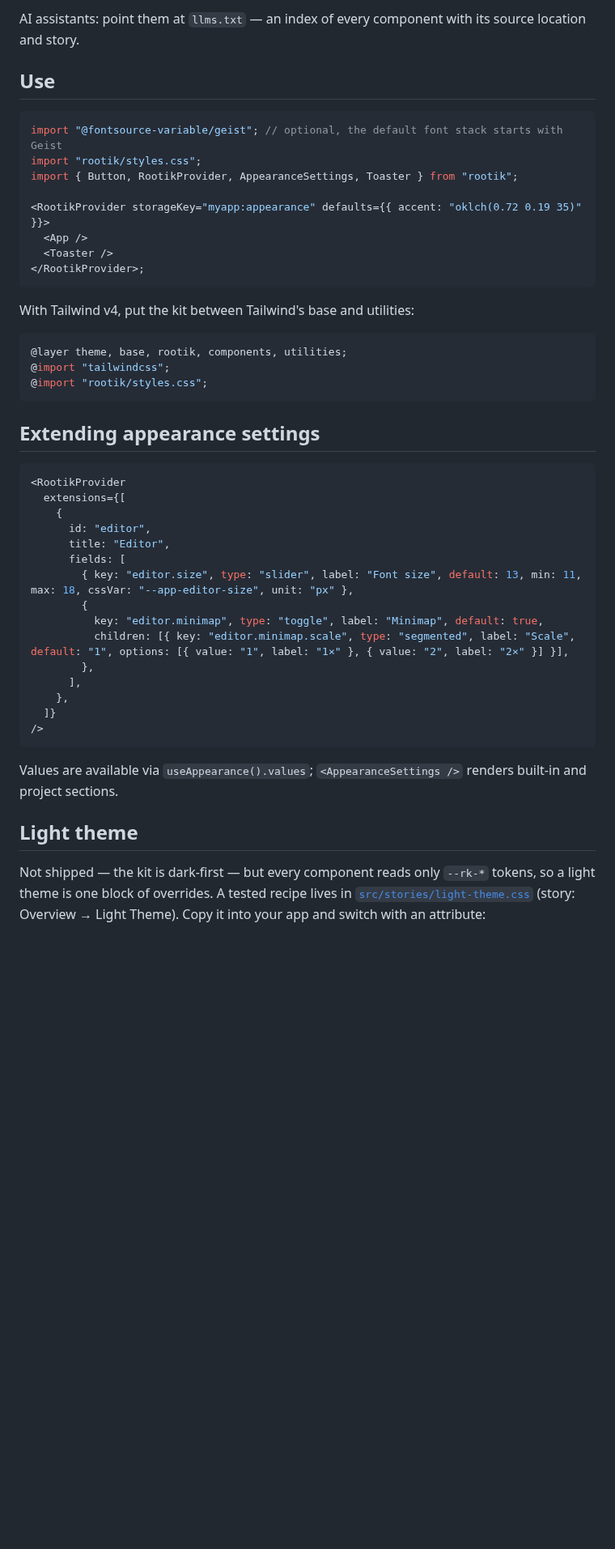
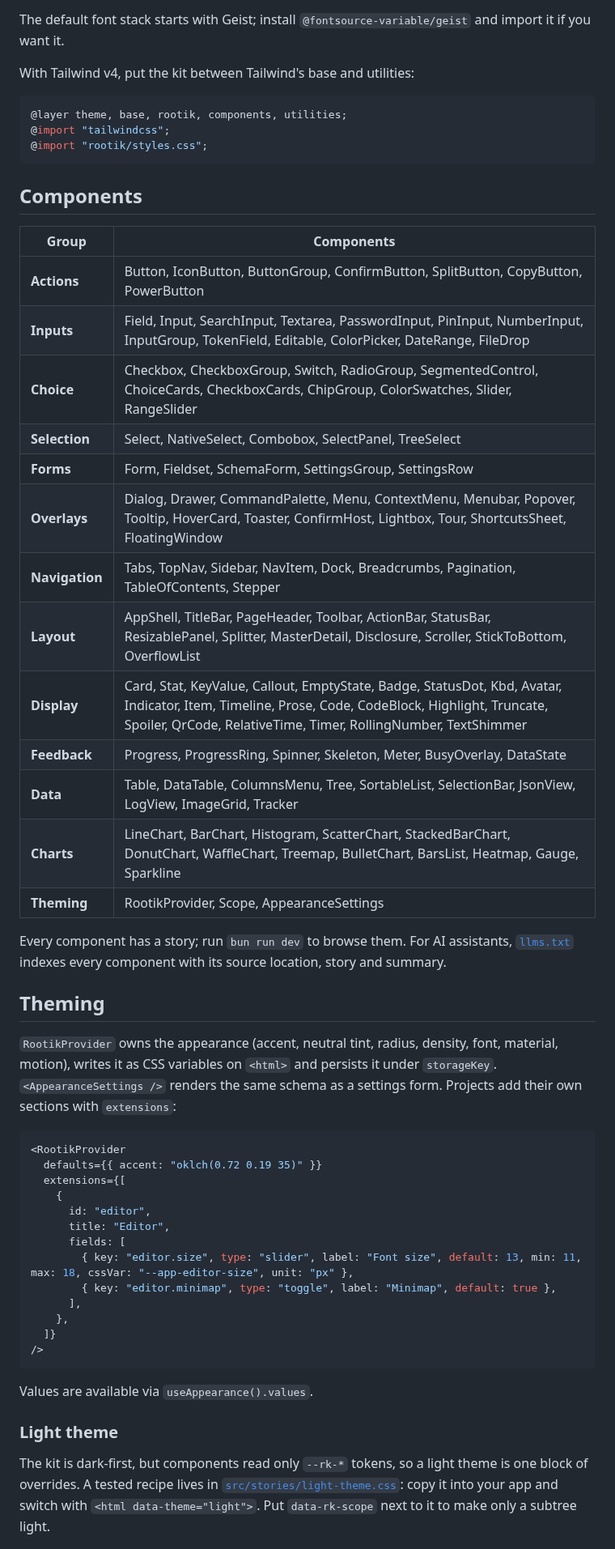
Before and after one commit to rityak/rootik, a Markdown page: README.md, the part around one of its changes. Shown at 81% size. GitHub-like rendering; blank space fills up the shorter version.

````diff
--- a/README.md
+++ b/README.md
@@ -31,17 +53,4 @@ export default defineConfig({ resolve: { conditions: ["source"] } });
-AI assistants: point them at `llms.txt` — an index of every component with its source location and story.
-
-## Use
-
-```tsx
-import "@fontsource-variable/geist"; // optional, the default font stack starts with Geist
-import "rootik/styles.css";
-import { Button, RootikProvider, AppearanceSettings, Toaster } from "rootik";
-
-<RootikProvider storageKey="myapp:appearance" defaults={{ accent: "oklch(0.72 0.19 35)" }}>
-  <App />
-  <Toaster />
-</RootikProvider>;
-```
+The default font stack starts with Geist; install `@fontsource-variable/geist` and import it if you want it.
 
 With Tailwind v4, put the kit between Tailwind's base and utilities:
 
@@ -51,31 +60,54 @@ With Tailwind v4, put the kit between Tailwind's base and utilities:
 @import "rootik/styles.css";
 ```
 
-## Extending appearance settings
+## Components
+
+| Group | Components |
+| --- | --- |
+| **Actions** | Button, IconButton, ButtonGroup, ConfirmButton, SplitButton, CopyButton, PowerButton |
+| **Inputs** | Field, Input, SearchInput, Textarea, PasswordInput, PinInput, NumberInput, InputGroup, TokenField, Editable, ColorPicker, DateRange, FileDrop |
+| **Choice** | Checkbox, CheckboxGroup, Switch, RadioGroup, SegmentedControl, ChoiceCards, CheckboxCards, ChipGroup, ColorSwatches, Slider, RangeSlider |
+| **Selection** | Select, NativeSelect, Combobox, SelectPanel, TreeSelect |
+| **Forms** | Form, Fieldset, SchemaForm, SettingsGroup, SettingsRow |
+| **Overlays** | Dialog, Drawer, CommandPalette, Menu, ContextMenu, Menubar, Popover, Tooltip, HoverCard, Toaster, ConfirmHost, Lightbox, Tour, ShortcutsSheet, FloatingWindow |
+| **Navigation** | Tabs, TopNav, Sidebar, NavItem, Dock, Breadcrumbs, Pagination, TableOfContents, Stepper |
+| **Layout** | AppShell, TitleBar, PageHeader, Toolbar, ActionBar, StatusBar, ResizablePanel, Splitter, MasterDetail, Disclosure, Scroller, StickToBottom, OverflowList |
+| **Display** | Card, Stat, KeyValue, Callout, EmptyState, Badge, StatusDot, Kbd, Avatar, Indicator, Item, Timeline, Prose, Code, CodeBlock, Highlight, Truncate, Spoiler, QrCode, RelativeTime, Timer, RollingNumber, TextShimmer |
+| **Feedback** | Progress, ProgressRing, Spinner, Skeleton, Meter, BusyOverlay, DataState |
+| **Data** | Table, DataTable, ColumnsMenu, Tree, SortableList, SelectionBar, JsonView, LogView, ImageGrid, Tracker |
+| **Charts** | LineChart, BarChart, Histogram, ScatterChart, StackedBarChart, DonutChart, WaffleChart, Treemap, BulletChart, BarsList, Heatmap, Gauge, Sparkline |
+| **Theming** | RootikProvider, Scope, AppearanceSettings |
+
+Every component has a story; run `bun run dev` to browse them. For AI assistants, [`llms.txt`](llms.txt)
+indexes every component with its source location, story and summary.
+
+## Theming
+
+`RootikProvider` owns the appearance (accent, neutral tint, radius, density, font, material, motion), writes it
+as CSS variables on `<html>` and persists it under `storageKey`. `<AppearanceSettings />` renders the same
+schema as a settings form. Projects add their own sections with `extensions`:
 
 ```tsx
 <RootikProvider
+  defaults={{ accent: "oklch(0.72 0.19 35)" }}
   extensions={[
     {
       id: "editor",
       title: "Editor",
       fields: [
         { key: "editor.size", type: "slider", label: "Font size", default: 13, min: 11, max: 18, cssVar: "--app-editor-size", unit: "px" },
-        {
-          key: "editor.minimap", type: "toggle", label: "Minimap", default: true,
-          children: [{ key: "editor.minimap.scale", type: "segmented", label: "Scale", default: "1", options: [{ value: "1", label: "1×" }, { value: "2", label: "2×" }] }],
-        },
+        { key: "editor.minimap", type: "toggle", label: "Minimap", default: true },
       ],
     },
   ]}
 />
 ```
 
-Values are available via `useAppearance().values`; `<AppearanceSettings />` renders built-in and project sections.
+Values are available via `useAppearance().values`.
 
-## Light theme
+### Light theme
 
-Not shipped — the kit is dark-first — but every component reads only `--rk-*` tokens, so a light theme is one
-block of overrides. A tested recipe lives in [`src/stories/light-theme.css`](src/stories/light-theme.css)
-(story: Overview → Light Theme). Copy it into your app and switch with an attribute:
+The kit is dark-first, but components read only `--rk-*` tokens, so a light theme is one block of overrides.
+A tested recipe lives in [`src/stories/light-theme.css`](src/stories/light-theme.css): copy it into your app
+and switch with `<html data-theme="light">`. Put `data-rk-scope` next to it to make only a subtree light.
 
````
Also changed, not shown: other parts of README.md (+60 -30 lines), AGENTS.md (deleted, +0 -87 lines), CLAUDE.md (+5 -3 lines), TODO.md (+2 -1 lines), .github/assets/dashboard.jpg (added), .github/assets/desktop-client.jpg (added), 4 other files.
